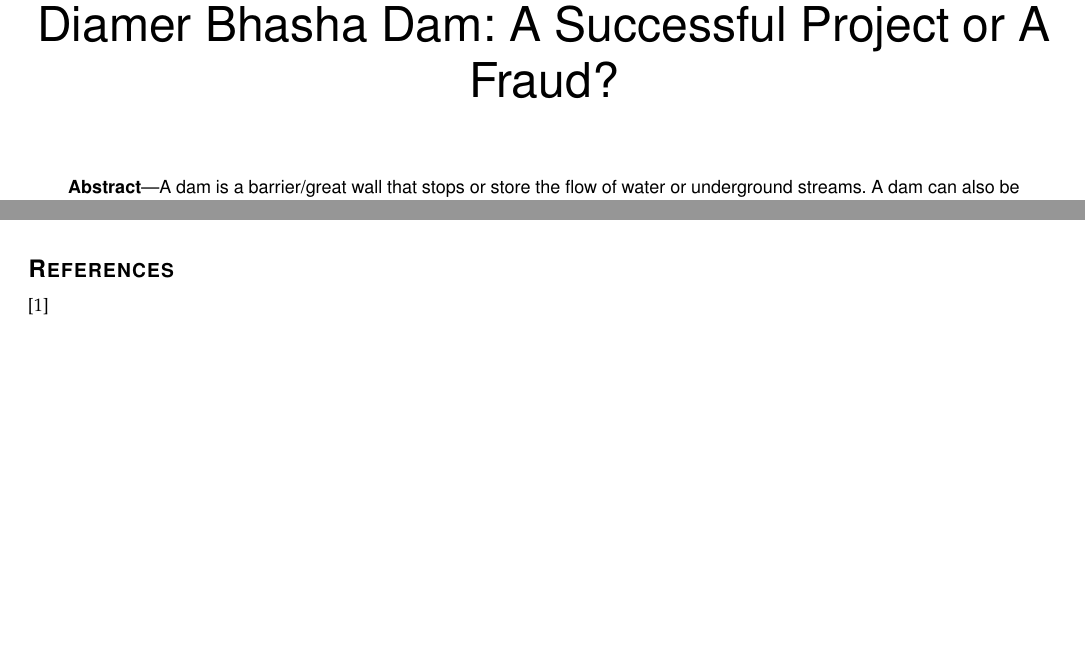
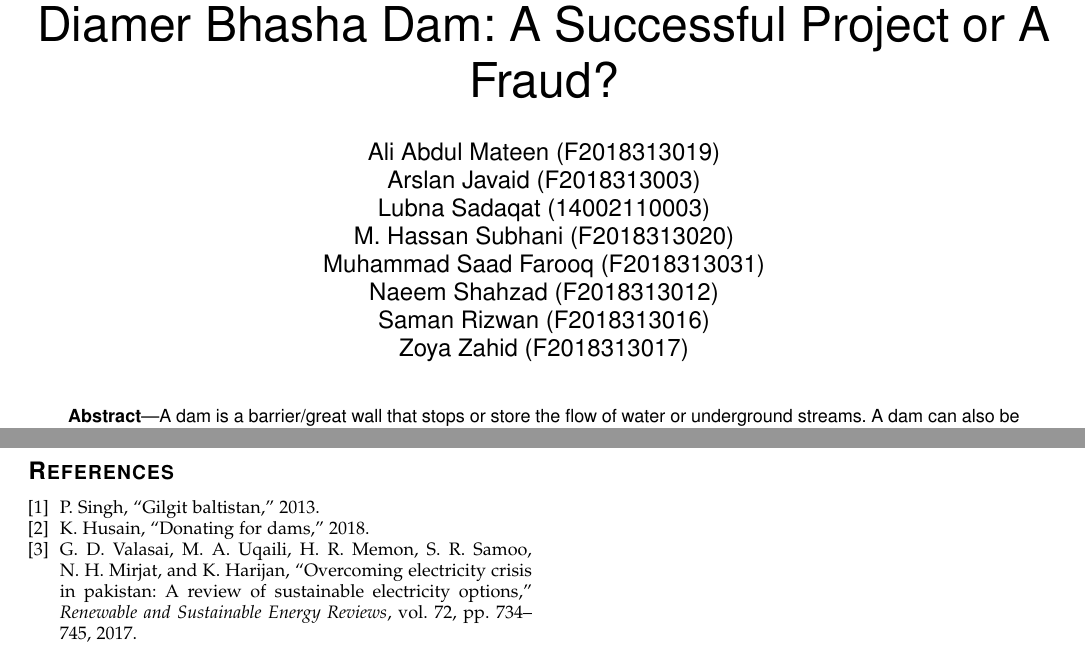
Before and after one commit to arslan-javaid/diamer-bhasha-dam, a LaTeX paper (diamer-bhasha-dam.tex, which reads references.bib): two parts of pages 1 and 8 of 8 before the commit and two parts of pages 1 and 9 of 9 after it, joined at a grey line, cut so that both start at the same text, the shorter picture padded with empty space. Compiled offline with pdfLaTeX.

Commit message:
Adding authors & refernce.

```diff
--- a/diamer-bhasha-dam.tex
+++ b/diamer-bhasha-dam.tex
@@ -3,6 +3,7 @@
 \usepackage{graphicx}
 \usepackage{caption}
 \usepackage{refstyle}
+\usepackage[english]{babel}
 
 % correct bad hyphenation here
 \hyphenation{op-tical net-works semi-conduc-tor}
@@ -10,7 +11,26 @@
 
 \begin{document}
 
+
 \title{Diamer Bhasha Dam: A Successful Project or A Fraud?}
+
+
+\author{\IEEEauthorblockN{Ali Abdul Mateen (F2018313019) \\}
+\and
+\IEEEauthorblockN{Arslan Javaid (F2018313003) \\}
+\and
+\IEEEauthorblockN{Lubna Sadaqat (14002110003) \\}
+\and
+\IEEEauthorblockN{M. Hassan Subhani (F2018313020) \\ }
+\and
+\IEEEauthorblockN{Muhammad Saad Farooq (F2018313031) \\ }
+\and
+\IEEEauthorblockN{Naeem Shahzad (F2018313012) \\ }
+\and
+\IEEEauthorblockN{Saman Rizwan (F2018313016) \\ }
+\and
+\IEEEauthorblockN{Zoya Zahid (F2018313017) \\ }
+}
 
 % As a general rule, do not put math, special symbols or citations
 % in the abstract
--- /dev/null
+++ b/references.bib
@@ -0,0 +1,8 @@
+%include in recommendations
+@article{recomendations,
+  title={Overcoming electricity crisis in Pakistan: A review of sustainable electricity options},
+  author={Valasai, Gordhan Das and Uqaili, Muhammad Aslam and Memon, HafeezUr Rahman and Samoo, Saleem Raza and Mirjat, Nayyar Hussain and Harijan, Khanji},
+  journal={Renewable and Sustainable Energy Reviews},
+  volume={72},
+  pages={734--745},
+  year={2017},
@@ -0,0 +15 @@
+  year={2018},
```
Also changed, not shown: diamer-bhasha-dam.bbl (added), diamer-bhasha-dam.pdf, diamer-bhasha-dam.tex (17 more changed lines), references.bib (14 more changed lines), 5 other files.
